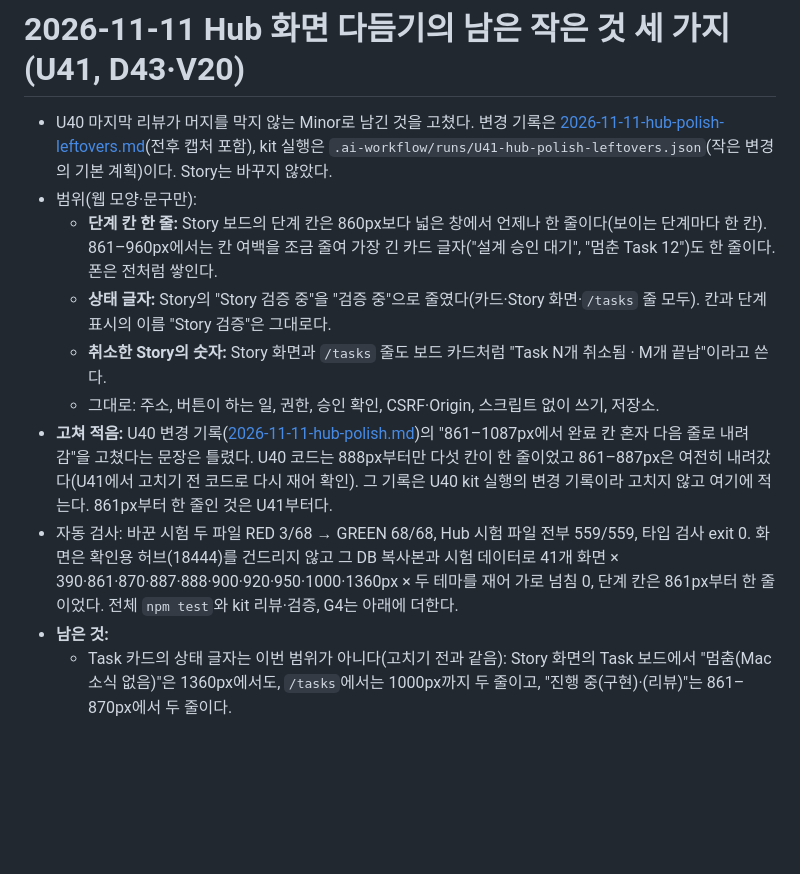
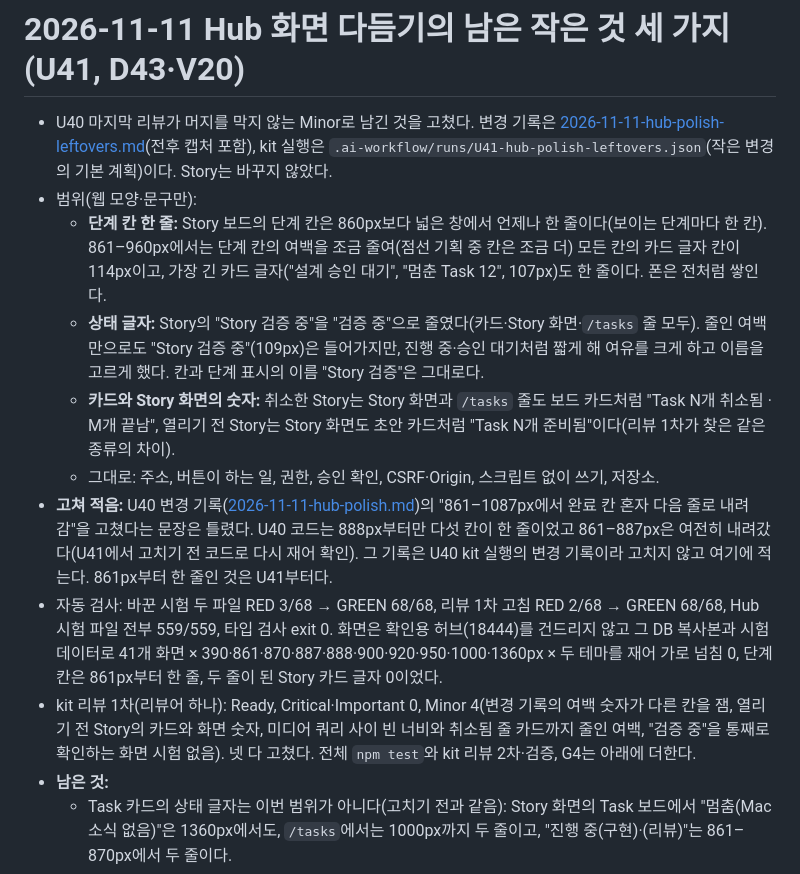
Before and after one commit to syjkim0125/pazmo-agent-office, a Markdown page: docs/STATUS.md, the part around the change. Drawn GitHub-style; blank space fills up the shorter version.

```diff
--- a/docs/STATUS.md
+++ b/docs/STATUS.md
@@ -2,12 +2,13 @@
 
 - U40 마지막 리뷰가 머지를 막지 않는 Minor로 남긴 것을 고쳤다. 변경 기록은 [2026-11-11-hub-polish-leftovers.md](verification/2026-11-11-hub-polish-leftovers.md)(전후 캡처 포함), kit 실행은 `.ai-workflow/runs/U41-hub-polish-leftovers.json`(작은 변경의 기본 계획)이다. Story는 바꾸지 않았다.
 - 범위(웹 모양·문구만):
-  - **단계 칸 한 줄:** Story 보드의 단계 칸은 860px보다 넓은 창에서 언제나 한 줄이다(보이는 단계마다 한 칸). 861–960px에서는 칸 여백을 조금 줄여 가장 긴 카드 글자("설계 승인 대기", "멈춘 Task 12")도 한 줄이다. 폰은 전처럼 쌓인다.
-  - **상태 글자:** Story의 "Story 검증 중"을 "검증 중"으로 줄였다(카드·Story 화면·`/tasks` 줄 모두). 칸과 단계 표시의 이름 "Story 검증"은 그대로다.
-  - **취소한 Story의 숫자:** Story 화면과 `/tasks` 줄도 보드 카드처럼 "Task N개 취소됨 · M개 끝남"이라고 쓴다.
+  - **단계 칸 한 줄:** Story 보드의 단계 칸은 860px보다 넓은 창에서 언제나 한 줄이다(보이는 단계마다 한 칸). 861–960px에서는 단계 칸의 여백을 조금 줄여(점선 기획 중 칸은 조금 더) 모든 칸의 카드 글자 칸이 114px이고, 가장 긴 카드 글자("설계 승인 대기", "멈춘 Task 12", 107px)도 한 줄이다. 폰은 전처럼 쌓인다.
+  - **상태 글자:** Story의 "Story 검증 중"을 "검증 중"으로 줄였다(카드·Story 화면·`/tasks` 줄 모두). 줄인 여백만으로도 "Story 검증 중"(109px)은 들어가지만, 진행 중·승인 대기처럼 짧게 해 여유를 크게 하고 이름을 고르게 했다. 칸과 단계 표시의 이름 "Story 검증"은 그대로다.
+  - **카드와 Story 화면의 숫자:** 취소한 Story는 Story 화면과 `/tasks` 줄도 보드 카드처럼 "Task N개 취소됨 · M개 끝남", 열리기 전 Story는 Story 화면도 초안 카드처럼 "Task N개 준비됨"이다(리뷰 1차가 찾은 같은 종류의 차이).
   - 그대로: 주소, 버튼이 하는 일, 권한, 승인 확인, CSRF·Origin, 스크립트 없이 쓰기, 저장소.
 - **고쳐 적음:** U40 변경 기록([2026-11-11-hub-polish.md](verification/2026-11-11-hub-polish.md))의 "861–1087px에서 완료 칸 혼자 다음 줄로 내려감"을 고쳤다는 문장은 틀렸다. U40 코드는 888px부터만 다섯 칸이 한 줄이었고 861–887px은 여전히 내려갔다(U41에서 고치기 전 코드로 다시 재어 확인). 그 기록은 U40 kit 실행의 변경 기록이라 고치지 않고 여기에 적는다. 861px부터 한 줄인 것은 U41부터다.
-- 자동 검사: 바꾼 시험 두 파일 RED 3/68 → GREEN 68/68, Hub 시험 파일 전부 559/559, 타입 검사 exit 0. 화면은 확인용 허브(18444)를 건드리지 않고 그 DB 복사본과 시험 데이터로 41개 화면 × 390·861·870·887·888·900·920·950·1000·1360px × 두 테마를 재어 가로 넘침 0, 단계 칸은 861px부터 한 줄이었다. 전체 `npm test`와 kit 리뷰·검증, G4는 아래에 더한다.
+- 자동 검사: 바꾼 시험 두 파일 RED 3/68 → GREEN 68/68, 리뷰 1차 고침 RED 2/68 → GREEN 68/68, Hub 시험 파일 전부 559/559, 타입 검사 exit 0. 화면은 확인용 허브(18444)를 건드리지 않고 그 DB 복사본과 시험 데이터로 41개 화면 × 390·861·870·887·888·900·920·950·1000·1360px × 두 테마를 재어 가로 넘침 0, 단계 칸은 861px부터 한 줄, 두 줄이 된 Story 카드 글자 0이었다.
+- kit 리뷰 1차(리뷰어 하나): Ready, Critical·Important 0, Minor 4(변경 기록의 여백 숫자가 다른 칸을 잼, 열리기 전 Story의 카드와 화면 숫자, 미디어 쿼리 사이 빈 너비와 취소됨 줄 카드까지 줄인 여백, "검증 중"을 통째로 확인하는 화면 시험 없음). 넷 다 고쳤다. 전체 `npm test`와 kit 리뷰 2차·검증, G4는 아래에 더한다.
 - **남은 것:**
   - Task 카드의 상태 글자는 이번 범위가 아니다(고치기 전과 같음): Story 화면의 Task 보드에서 "멈춤(Mac 소식 없음)"은 1360px에서도, `/tasks`에서는 1000px까지 두 줄이고, "진행 중(구현)·(리뷰)"는 861–870px에서 두 줄이다.
   - 취소한 Story의 "취소됨" 글자 색이 보드 카드(회색)와 Story 화면·`/tasks` 줄(끝남 초록)에서 다르다.
```
Also changed, not shown: docs/LOCAL-PREVIEW.md (+1 -1 lines), docs/verification/2026-11-11-hub-polish-leftovers.md (+9 -7 lines), docs/verification/2026-11-11-hub-polish-leftovers/after-board-870-light.jpg, docs/verification/2026-11-11-hub-polish-leftovers/after-board-900-dark.jpg, 4 other files.
